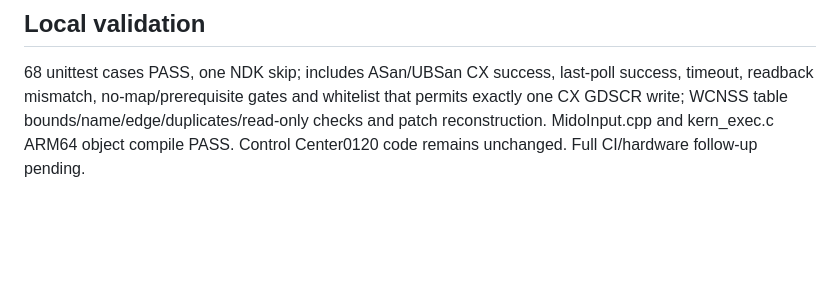
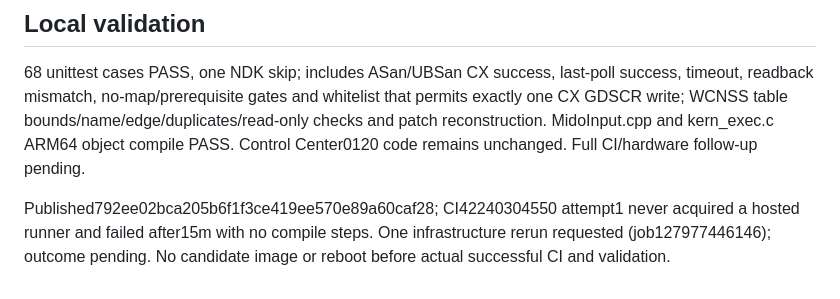
Before and after one commit to understandablepeople/mido-xnu-build-public, a Markdown page: mido/notes/cx-power-0121.md, the part around the change. GitHub-like rendering; blank space fills up the shorter version.

Commit message:
docs: record 0120 evidence and CI runner allocation failure

```diff
--- a/mido/notes/cx-power-0121.md
+++ b/mido/notes/cx-power-0121.md
@@ -67,3 +67,8 @@ and whitelist that permits exactly one CX GDSCR write; WCNSS table
 bounds/name/edge/duplicates/read-only checks and patch reconstruction.
 MidoInput.cpp and kern_exec.c ARM64 object compile PASS.
 Control Center0120 code remains unchanged. Full CI/hardware follow-up pending.
+
+Published792ee02bca205b6f1f3ce419ee570e89a60caf28; CI42240304550 attempt1
+never acquired a hosted runner and failed after15m with no compile steps.
+One infrastructure rerun requested (job127977446146); outcome pending.
+No candidate image or reboot before actual successful CI and validation.
```
